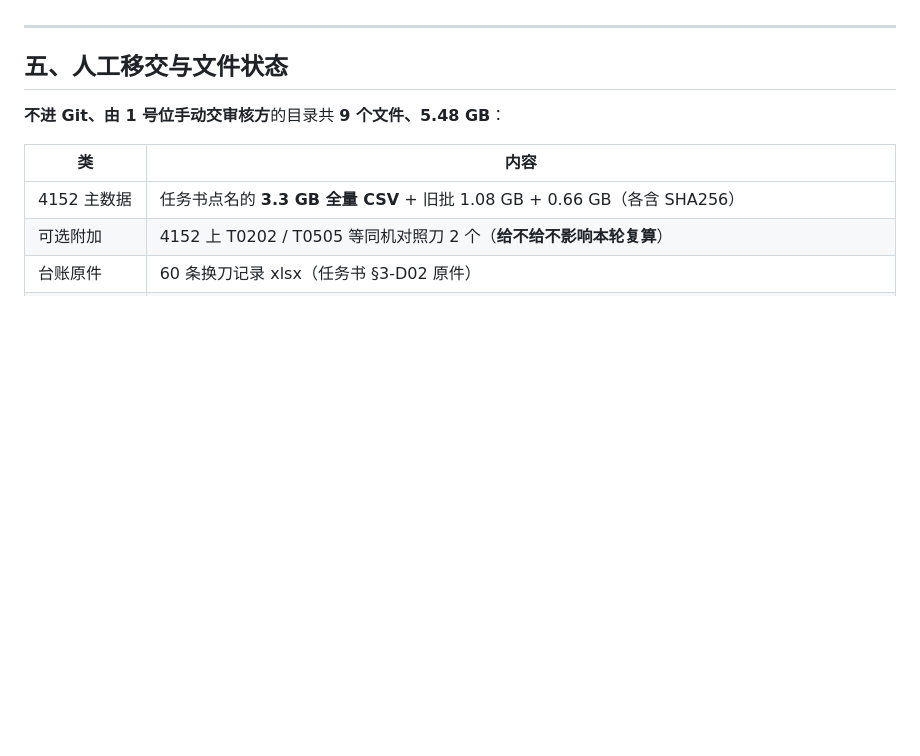
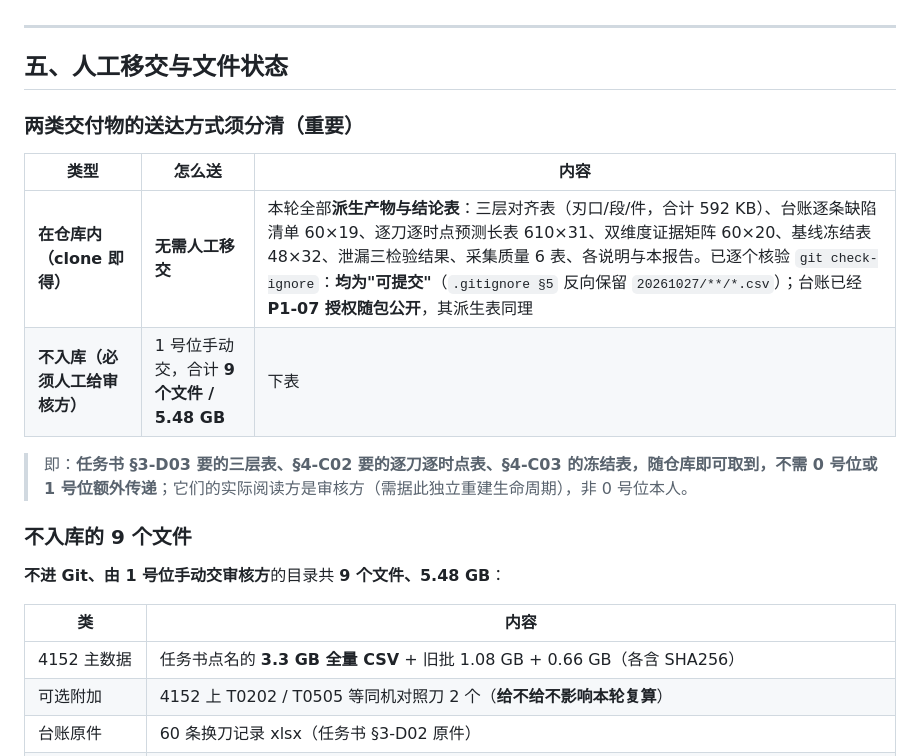
Before and after one commit to linzhao126/daoju, a Markdown page: 20261027/P0_数据与代码移交/P0-01_致0号位_本轮移交回信.md, the part around the change. GitHub-like rendering; blank space fills up the shorter version.

Commit message:
0号位独立验证方案及1号位数据代码移交任务书--回复

```diff
--- a/20261027/P0_数据与代码移交/P0-01_致0号位_本轮移交回信.md
+++ b/20261027/P0_数据与代码移交/P0-01_致0号位_本轮移交回信.md
@@ -88,6 +88,17 @@
 
 ## 五、人工移交与文件状态
 
+### 两类交付物的送达方式须分清（重要）
+
+| 类型 | 怎么送 | 内容 |
+|---|---|---|
+| **在仓库内（clone 即得）** | **无需人工移交** | 本轮全部**派生产物与结论表**：三层对齐表（刃口/段/件，合计 592 KB）、台账逐条缺陷清单 60×19、逐刀逐时点预测长表 610×31、双维度证据矩阵 60×20、基线冻结表 48×32、泄漏三检验结果、采集质量 6 表、各说明与本报告。已逐个核验 `git check-ignore`：**均为"可提交"**（`.gitignore §5` 反向保留 `20261027/**/*.csv`）；台账已经 **P1-07 授权随包公开**，其派生表同理 |
+| **不入库（必须人工给审核方）** | 1 号位手动交，合计 **9 个文件 / 5.48 GB** | 下表 |
+
+> 即：**任务书 §3-D03 要的三层表、§4-C02 要的逐刀逐时点表、§4-C03 的冻结表，随仓库即可取到，不需 0 号位或 1 号位额外传递**；它们的实际阅读方是审核方（需据此独立重建生命周期），非 0 号位本人。
+
+### 不入库的 9 个文件
+
 **不进 Git、由 1 号位手动交审核方**的目录共 **9 个文件、5.48 GB**：
 
 | 类 | 内容 |
```
